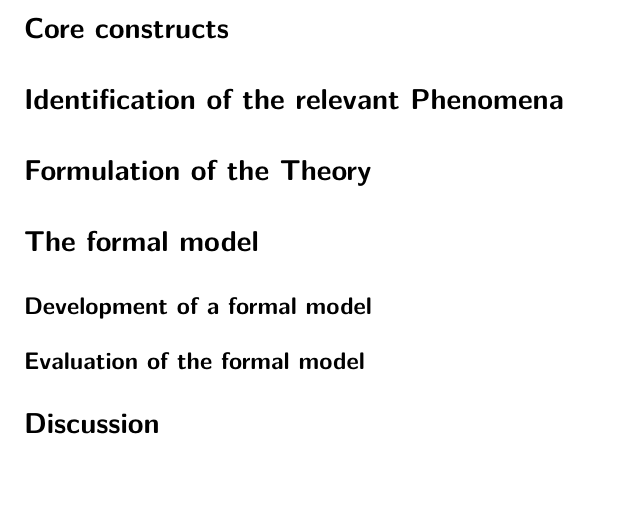
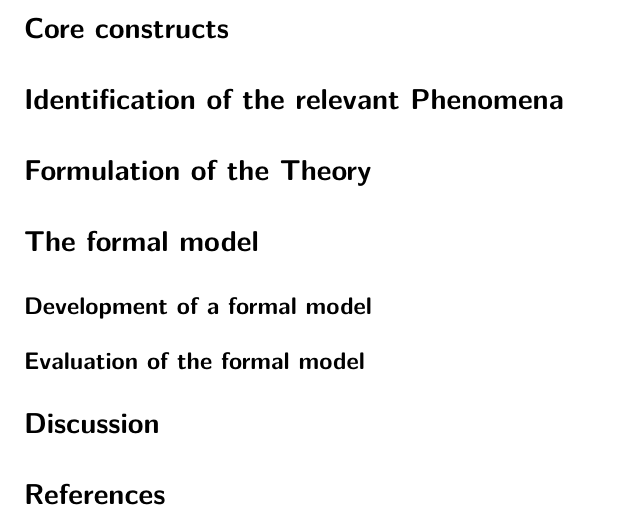
Before and after one commit to SamRiess/SocialLoafing_FINAL, a Quarto document (Report_final.qmd): part of the page, cut so that both start at the same text. Rendered offline with R 4.5, knitr and Pandoc in place of Quarto, then LaTeX, with nearby package versions; drawn as R Markdown's standard PDF in place of the format the file asks for.

Commit message:
Minor Changes
Added 3 further sources to the bibliography, edited the bibliography and linked it to the mqd file with betterbitbtex

````diff
--- /dev/null
+++ b/Base_Literature/references.bib
@@ -0,0 +1,15 @@
+@article{lataneManyHandsMake1979,
+  title = {Many Hands Make Light the Work: {{The}} Causes and Consequences of Social Loafing.},
+  shorttitle = {Many Hands Make Light the Work},
+  author = {Latan{\'e}, Bibb and Williams, Kipling and Harkins, Stephen},
+  year = 1979,
+  month = jun,
+  journal = {Journal of Personality and Social Psychology},
+  volume = {37},
+  number = {6},
+  pages = {822--832},
+  issn = {1939-1315, 0022-3514},
+  doi = {10.1037/0022-3514.37.6.822},
+  urldate = {2026-02-24},
+  langid = {english}
+}
--- a/Report_final.qmd
+++ b/Report_final.qmd
@@ -12,7 +12,6 @@ lang: en
 authors:
   - name: "Samuel Riess"
     corresponding: true
-    orcid: "0000-0000-0000-0000"
     email: "Samuel.riess@campus.lmu.de"
     roles:
       - writing
@@ -22,12 +21,14 @@ authors:
         name: "Ludwig-Maximilians-Universität München, Munich, Germany"
         department: "Department of Psychology"
 
+bibiography: Base_Literature/references.bib
 keywords:
 - formalization
 - Social impact theory
 - social loafing
 
 abstract: "insert abstract here later on"
+bibliography: references.bib
 ---
 
 ```{r setup}
@@ -60,3 +61,5 @@ source("simulation/01_base.R")
 ## Evaluation of the formal model
 
 # Discussion
+
+# References
--- /dev/null
+++ b/references.bib
@@ -0,0 +1,15 @@
+
+@article{latané1979,
+	title = {Many hands make light the work: The causes and consequences of social loafing.},
+	author = {{Latané}, Bibb and Williams, Kipling and Harkins, Stephen},
+	year = {1979},
+	month = {06},
+	date = {1979-06},
+	journal = {Journal of Personality and Social Psychology},
+	pages = {822--832},
+	volume = {37},
+	number = {6},
+	doi = {10.1037/0022-3514.37.6.822},
+	url = {https://doi.apa.org/doi/10.1037/0022-3514.37.6.822},
+	langid = {en}
+}
````
Also changed, not shown: Report_final.pdf.
